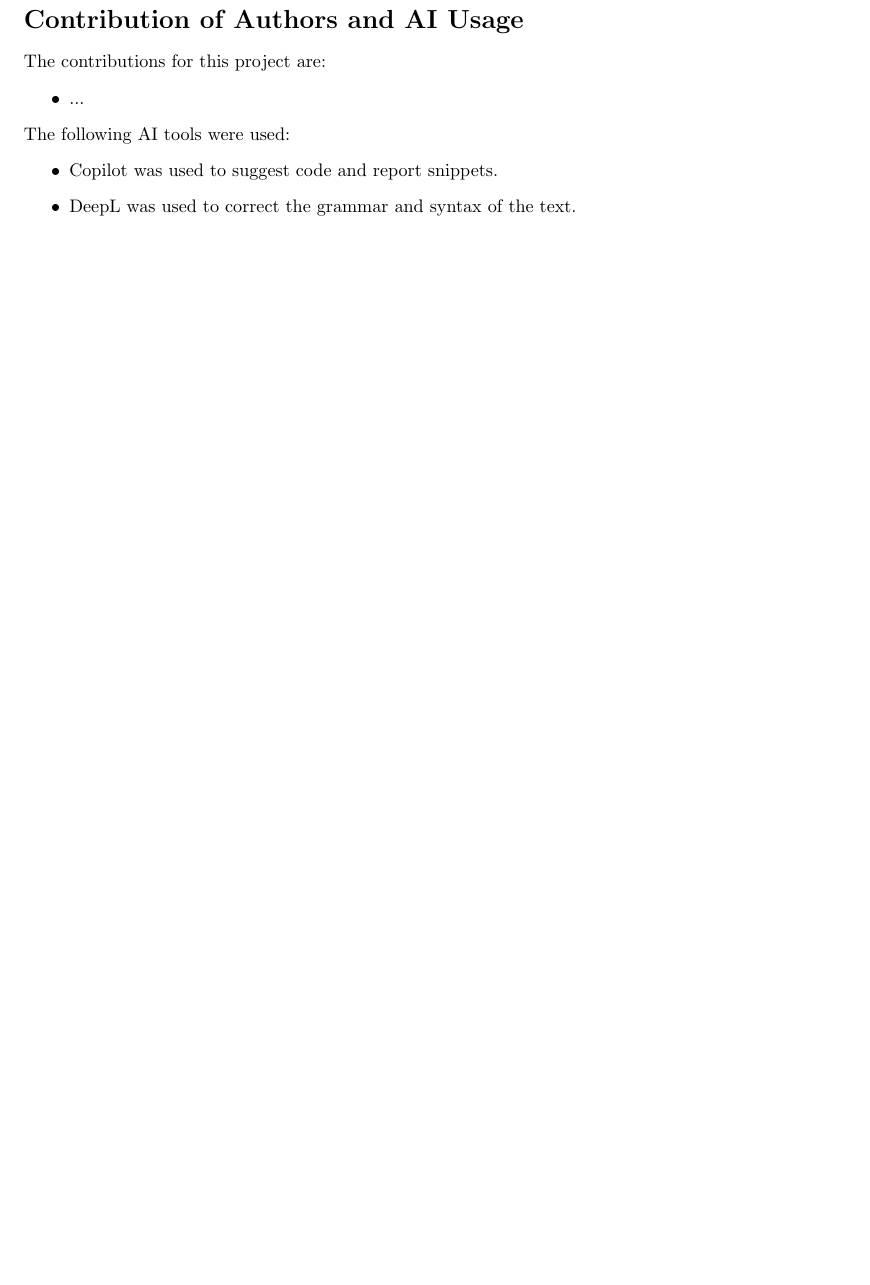
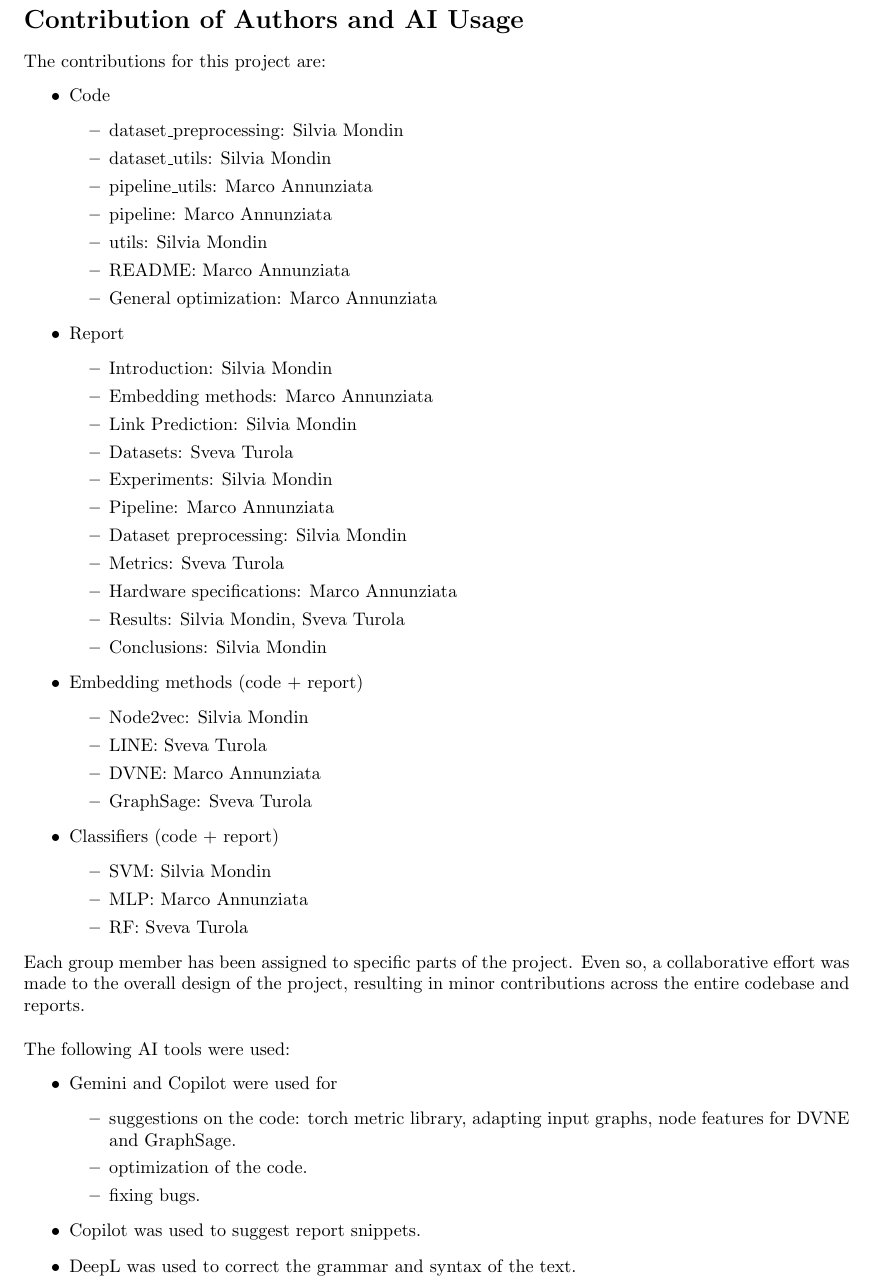
Before and after one commit to Remdox/LFN_Graph_Embeddings, a LaTeX document (reports/final_report/final_report.tex, which reads reports/final_report/content/sec8_contribution_and_AIusage.tex): part of page 10 of 10 before the commit and part of page 11 of 11 after it, cut so that both start at the same text, the shorter picture padded with empty space. Compiled offline with pdfLaTeX.

Commit message:
final report: conclusions + contributions and AI usage + small changes

```diff
--- a/reports/final_report/content/sec8_contribution_and_AIusage.tex
+++ b/reports/final_report/content/sec8_contribution_and_AIusage.tex
@@ -4,10 +4,55 @@
 
 The contributions for this project are:
 \begin{itemize}
-    \item ...
+    \item Code
+        \begin{itemize}
+            \item dataset\_preprocessing: Silvia Mondin
+            \item dataset\_utils: Silvia Mondin
+            \item pipeline\_utils: Marco Annunziata
+            \item pipeline: Marco Annunziata
+            \item utils: Silvia Mondin
+            \item README: Marco Annunziata
+            \item General optimization: Marco Annunziata
+        \end{itemize}
+    \item Report
+        \begin{itemize}
+            \item Introduction: Silvia Mondin
+            \item Embedding methods: Marco Annunziata
+            \item Link Prediction: Silvia Mondin
+            \item Datasets: Sveva Turola
+            \item Experiments: Silvia Mondin
+            \item Pipeline: Marco Annunziata
+            \item Dataset preprocessing: Silvia Mondin
+            \item Metrics: Sveva Turola
+            \item Hardware specifications: Marco Annunziata
+            \item Results: Silvia Mondin, Sveva Turola
+            \item Conclusions: Silvia Mondin
+        \end{itemize}
+    \item Embedding methods (code + report)
+        \begin{itemize}
+            \item Node2vec: Silvia Mondin
+            \item LINE: Sveva Turola
+            \item DVNE: Marco Annunziata
+            \item GraphSage: Sveva Turola
+        \end{itemize}
+    \item Classifiers (code + report)
+        \begin{itemize}
+            \item SVM: Silvia Mondin
+            \item MLP: Marco Annunziata
+            \item RF: Sveva Turola
+        \end{itemize}
 \end{itemize}
+Each group member has been assigned to specific parts of the project.
+Even so, a collaborative effort was made to the overall design of the project, resulting in minor contributions across the entire codebase and reports.
+\\\newline
 The following AI tools were used:
 \begin{itemize}
-    \item Copilot was used to suggest code and report snippets.
+    \item Gemini and Copilot were used for
+    \begin{itemize}
+        \item suggestions on the code: torch metric library, adapting input graphs, node features for DVNE and GraphSage.
+        \item optimization of the code.
+        \item fixing bugs.
+    \end{itemize}
+    \item Copilot was used to suggest report snippets.
     \item DeepL was used to correct the grammar and syntax of the text.
 \end{itemize}
```
Also changed, not shown: reports/final_report/content/sec3_linkprediction.tex (+3 -3 lines), reports/final_report/content/sec4_datasets.tex (+1 -1 lines), reports/final_report/content/sec5_experiments.tex (+2 -2 lines), reports/final_report/content/sec6_results.tex (+3 -1 lines), reports/final_report/content/sec7_conclusions.tex (+19 -3 lines), reports/final_report/final_report.pdf.
